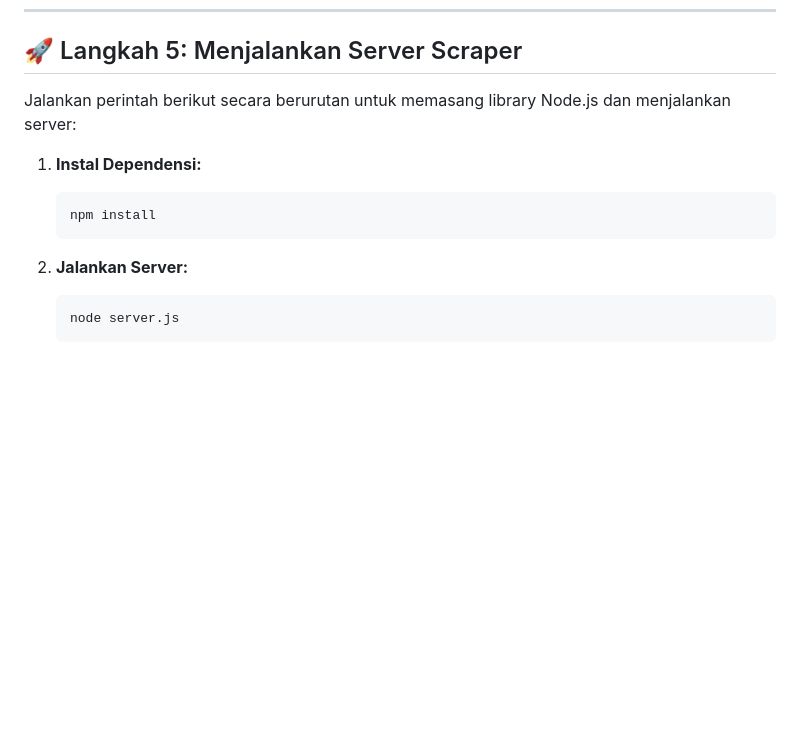
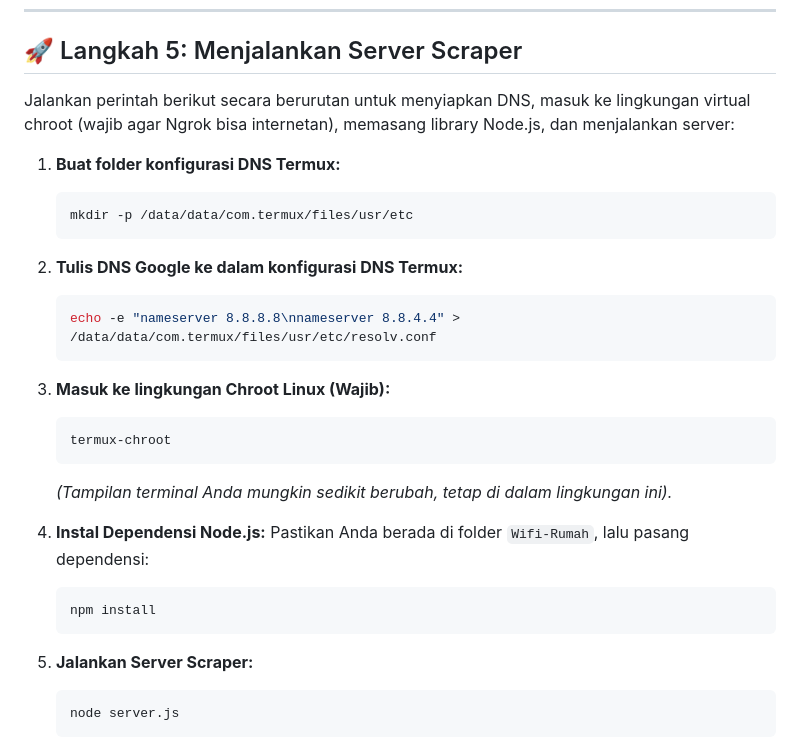
Before and after one commit to Fathii3/Wifi-Rumah, a Markdown page: langkah menyambungkan node server.js hp.md, the part around the change. GitHub-like rendering; blank space fills up the shorter version.

Commit message:
docs: make proot and DNS setup standard in Termux running guide

````diff
--- a/langkah menyambungkan node server.js hp.md
+++ b/langkah menyambungkan node server.js hp.md
@@ -113,14 +113,31 @@ Jalankan perintah ini satu per satu di dalam folder `Wifi-Rumah` untuk memasukka
 
 ## 🚀 Langkah 5: Menjalankan Server Scraper
 
-Jalankan perintah berikut secara berurutan untuk memasang library Node.js dan menjalankan server:
+Jalankan perintah berikut secara berurutan untuk menyiapkan DNS, masuk ke lingkungan virtual chroot (wajib agar Ngrok bisa internetan), memasang library Node.js, dan menjalankan server:
 
-1. **Instal Dependensi:**
+1. **Buat folder konfigurasi DNS Termux:**
+   ```bash
+   mkdir -p /data/data/com.termux/files/usr/etc
+   ```
+
+2. **Tulis DNS Google ke dalam konfigurasi DNS Termux:**
+   ```bash
+   echo -e "nameserver 8.8.8.8\nnameserver 8.8.4.4" > /data/data/com.termux/files/usr/etc/resolv.conf
+   ```
+
+3. **Masuk ke lingkungan Chroot Linux (Wajib):**
+   ```bash
+   termux-chroot
+   ```
+   *(Tampilan terminal Anda mungkin sedikit berubah, tetap di dalam lingkungan ini).*
+
+4. **Instal Dependensi Node.js:**
+   Pastikan Anda berada di folder `Wifi-Rumah`, lalu pasang dependensi:
    ```bash
    npm install
    ```
 
-2. **Jalankan Server:**
+5. **Jalankan Server Scraper:**
    ```bash
    node server.js
    ```
````
